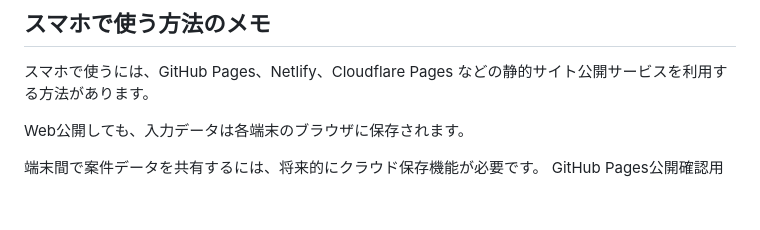
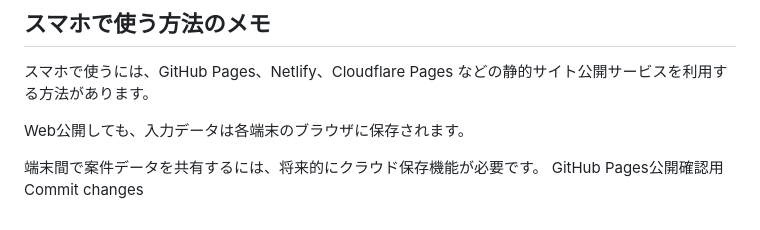
Before and after one commit to libertyI-codex/jusetsu-check-tool, a Markdown page: README.md, the part around the change. GitHub-like rendering.

```diff
--- a/README.md
+++ b/README.md
@@ -98,3 +98,4 @@ Web公開しても、入力データは各端末のブラウザに保存され
 
 端末間で案件データを共有するには、将来的にクラウド保存機能が必要です。
 GitHub Pages公開確認用
+Commit changes
```
